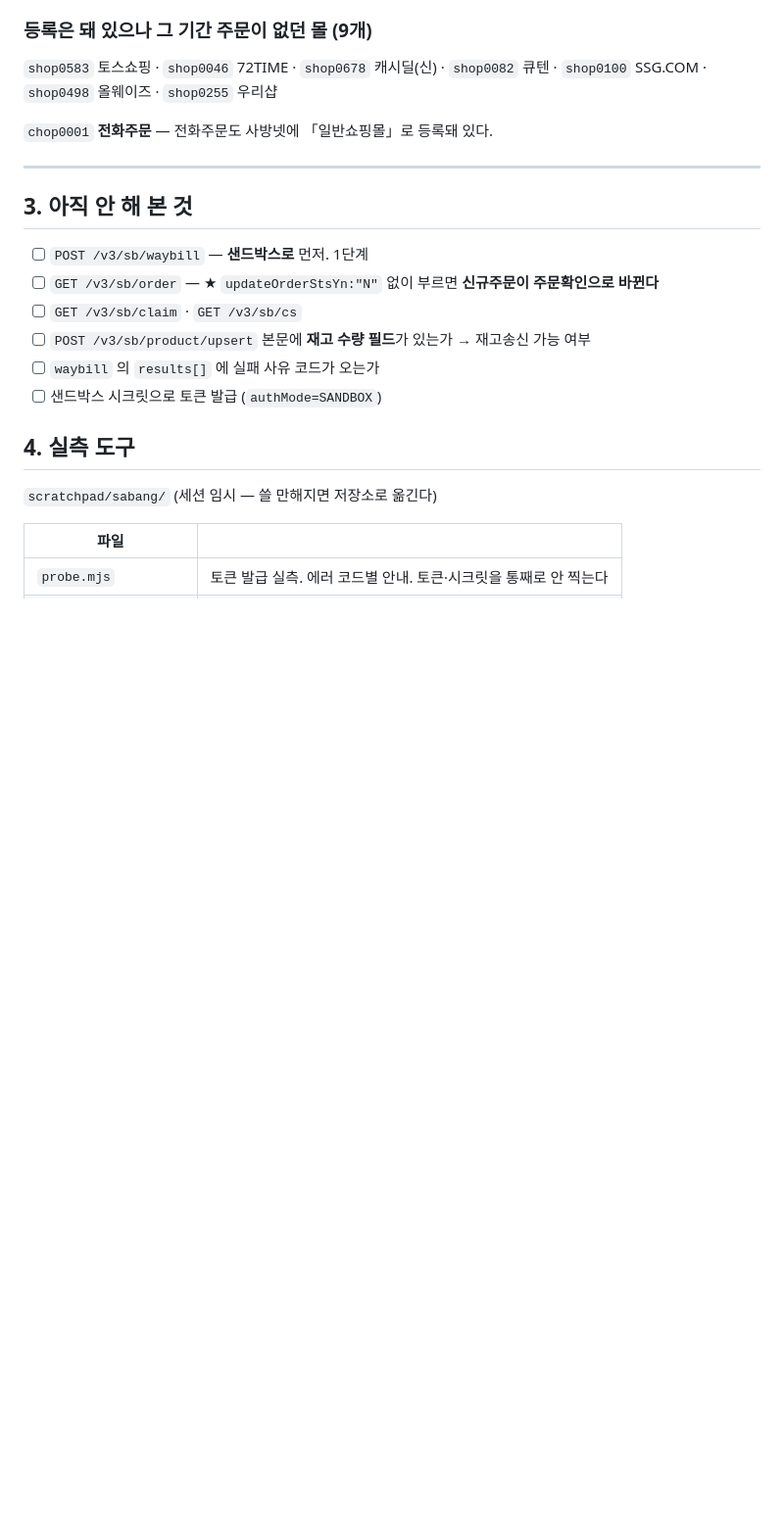
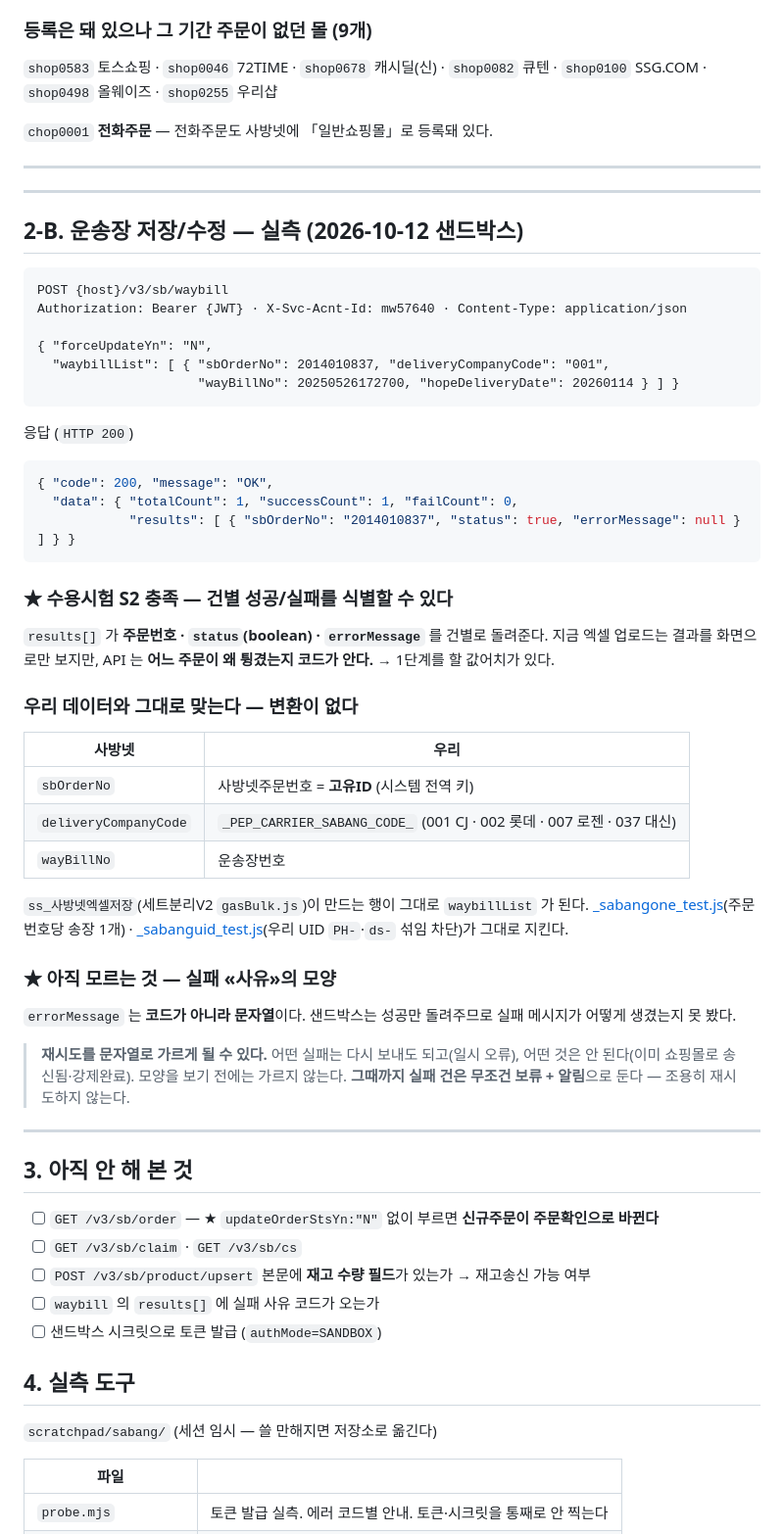
Before and after one commit to pack2u/sheet, a Markdown page: _docs/사방넷_API3.0_규격.md, the part around the change. Shown at 98% size. Drawn GitHub-style; blank space fills up the shorter version.

Commit message:
docs(사방넷): 운송장 API 실측 — 수용시험 S2 충족, 1단계를 할 값어치가 있다
POST /v3/sb/waybill 을 샌드박스로 불러 봤다.

  { "code":200, "message":"OK",
    "data": { "totalCount":1, "successCount":1, "failCount":0,
              "results":[ {"sbOrderNo":"2014010837","status":true,"errorMessage":null} ] } }

★ S2 충족 — 건별 성공/실패를 식별할 수 있다
  results[] 가 주문번호·status·errorMessage 를 «건별로» 돌려준다.
  지금 엑셀 업로드는 결과를 화면으로만 보지만, API 는 어느 주문이 왜 튕겼는지 코드가 안다.
  10/09 설계에서 「S2 불충족이면 1단계를 중단하고 2단계로 넘어가는 것이 낫다」고
  적어 두었던 그 갈림길을 통과했다.

★ 변환이 없다 — 우리 데이터가 그대로 들어간다
  sbOrderNo           = 사방넷주문번호 = 고유ID (시스템 전역 키)
  deliveryCompanyCode = _PEP_CARRIER_SABANG_CODE_ (001 CJ·002 롯데·007 로젠·037 대신)
  wayBillNo           = 운송장번호
  ss_사방넷엑셀저장이 만드는 행이 그대로 waybillList 가 된다.
  _sabangone_test.js(주문번호당 송장 1개)·_sabanguid_test.js(우리 UID 섞임 차단)가 그대로 지킨다.

★ 아직 모르는 것 — 실패 «사유»의 모양
  errorMessage 는 코드가 아니라 문자열이다. 샌드박스는 성공만 돌려주므로
  실패 메시지를 못 봤다. 재시도를 문자열로 갈라야 할 수 있다 —
  일시 오류는 다시 보내도 되고, 「이미 쇼핑몰로 송신됨」·「강제완료」는 안 된다.
  모양을 보기 전에는 가르지 않는다. 그때까지 실패 건은 무조건 보류 + 알림이다.
  조용히 재시도하지 않는다.

Co-Authored-By: Claude Opus 5 <noreply@anthropic.com>

````diff
--- a/_docs/사방넷_API3.0_규격.md
+++ b/_docs/사방넷_API3.0_규격.md
@@ -135,9 +135,56 @@ X-Svc-Acnt-Id: mw57640
 
 ---
 
+---
+
+## 2-B. 운송장 저장/수정 — 실측 (2026-10-12 샌드박스)
+
+```
+POST {host}/v3/sb/waybill
+Authorization: Bearer {JWT} · X-Svc-Acnt-Id: mw57640 · Content-Type: application/json
+
+{ "forceUpdateYn": "N",
+  "waybillList": [ { "sbOrderNo": 2014010837, "deliveryCompanyCode": "001",
+                     "wayBillNo": 20250526172700, "hopeDeliveryDate": 20260114 } ] }
+```
+
+응답 (`HTTP 200`)
+```json
+{ "code": 200, "message": "OK",
+  "data": { "totalCount": 1, "successCount": 1, "failCount": 0,
+            "results": [ { "sbOrderNo": "2014010837", "status": true, "errorMessage": null } ] } }
+```
+
+### ★ 수용시험 S2 충족 — 건별 성공/실패를 식별할 수 있다
+
+`results[]` 가 **주문번호 · `status`(boolean) · `errorMessage`** 를 건별로 돌려준다.
+지금 엑셀 업로드는 결과를 화면으로만 보지만, API 는 **어느 주문이 왜 튕겼는지 코드가 안다.**
+→ 1단계를 할 값어치가 있다.
+
+### 우리 데이터와 그대로 맞는다 — 변환이 없다
+
+| 사방넷 | 우리 |
+|---|---|
+| `sbOrderNo` | 사방넷주문번호 = **고유ID** (시스템 전역 키) |
+| `deliveryCompanyCode` | `_PEP_CARRIER_SABANG_CODE_` (001 CJ · 002 롯데 · 007 로젠 · 037 대신) |
+| `wayBillNo` | 운송장번호 |
+
+`ss_사방넷엑셀저장`(세트분리V2 `gasBulk.js`)이 만드는 행이 그대로 `waybillList` 가 된다.
+[_sabangone_test.js](../_sabangone_test.js)(주문번호당 송장 1개) ·
+[_sabanguid_test.js](../_sabanguid_test.js)(우리 UID `PH-`·`ds-` 섞임 차단)가 그대로 지킨다.
+
+### ★ 아직 모르는 것 — 실패 «사유»의 모양
+
+`errorMessage` 는 **코드가 아니라 문자열**이다. 샌드박스는 성공만 돌려주므로
+실패 메시지가 어떻게 생겼는지 못 봤다.
+
+> **재시도를 문자열로 가르게 될 수 있다.** 어떤 실패는 다시 보내도 되고(일시 오류),
+> 어떤 것은 안 된다(이미 쇼핑몰로 송신됨·강제완료). 모양을 보기 전에는 가르지 않는다.
+> **그때까지 실패 건은 무조건 보류 + 알림**으로 둔다 — 조용히 재시도하지 않는다.
+
+---
+
 ## 3. 아직 안 해 본 것
-
-- [ ] `POST /v3/sb/waybill` — **샌드박스로** 먼저. 1단계
 - [ ] `GET /v3/sb/order` — ★ `updateOrderStsYn:"N"` 없이 부르면 **신규주문이 주문확인으로 바뀐다**
 - [ ] `GET /v3/sb/claim` · `GET /v3/sb/cs`
 - [ ] `POST /v3/sb/product/upsert` 본문에 **재고 수량 필드**가 있는가 → 재고송신 가능 여부
````
